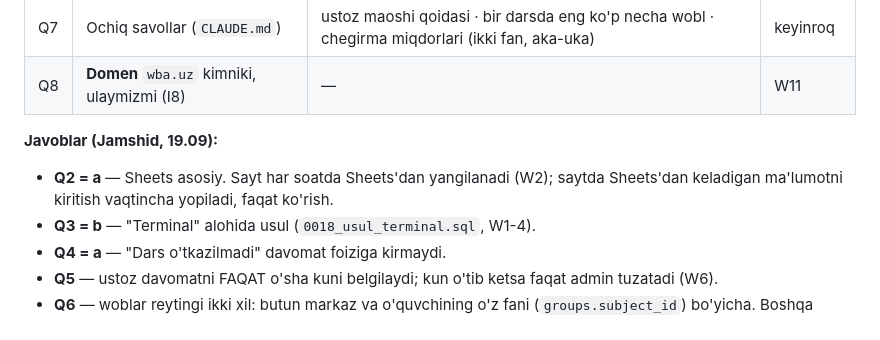
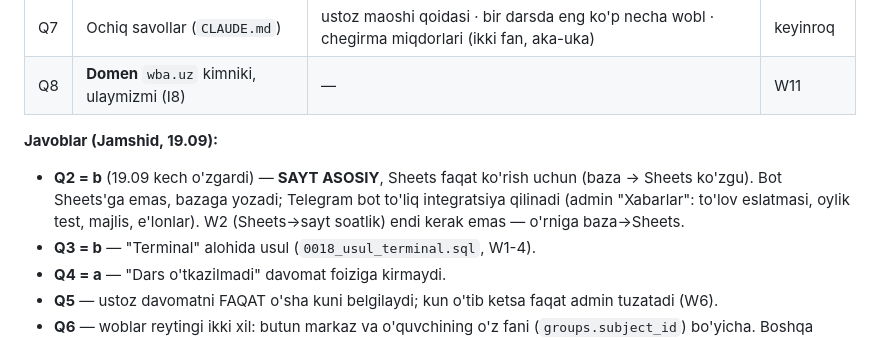
Before and after one commit to forger6969/wba, a Markdown page: TASKS.md, the part around the change. Rendered like a GitHub page.

Commit message:
docs(TASKS): Q2 o'zgardi — sayt asosiy, Sheets faqat ko'rish
Co-Authored-By: Claude Opus 5 <noreply@anthropic.com>

```diff
--- a/TASKS.md
+++ b/TASKS.md
@@ -101,7 +101,7 @@ Qator o'chirilmaydi (`deleteRow` — formulalarni buzadi): faqat qo'lda yozilgan
 | Q8 | **Domen** `wba.uz` kimniki, ulaymizmi (I8) | — | W11 |
 
 **Javoblar (Jamshid, 19.09):**
-- **Q2 = a** — Sheets asosiy. Sayt har soatda Sheets'dan yangilanadi (W2); saytda Sheets'dan keladigan ma'lumotni kiritish vaqtincha yopiladi, faqat ko'rish.
+- **Q2 = b** (19.09 kech o'zgardi) — **SAYT ASOSIY**, Sheets faqat ko'rish uchun (baza → Sheets ko'zgu). Bot Sheets'ga emas, bazaga yozadi; Telegram bot to'liq integratsiya qilinadi (admin "Xabarlar": to'lov eslatmasi, oylik test, majlis, e'lonlar). W2 (Sheets→sayt soatlik) endi kerak emas — o'rniga baza→Sheets.
 - **Q3 = b** — "Terminal" alohida usul (`0018_usul_terminal.sql`, W1-4).
 - **Q4 = a** — "Dars o'tkazilmadi" davomat foiziga kirmaydi.
 - **Q5** — ustoz davomatni FAQAT o'sha kuni belgilaydi; kun o'tib ketsa faqat admin tuzatadi (W6).
```
